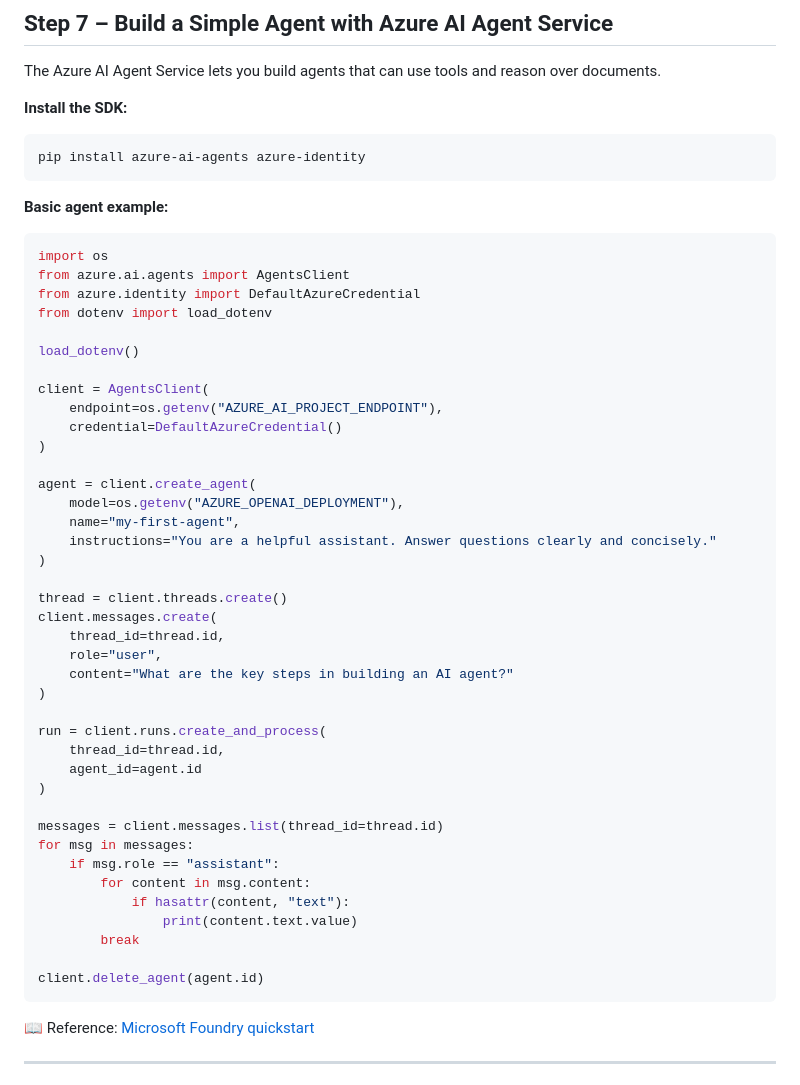
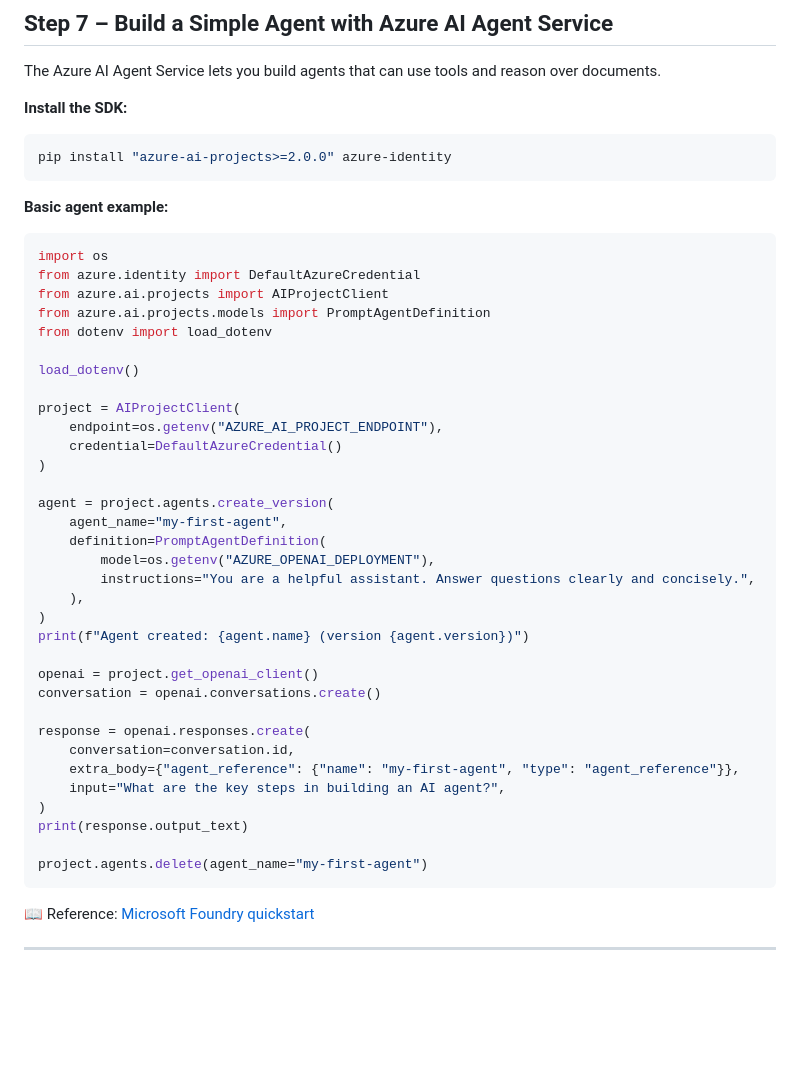
Before and after one commit to cknzraposo/msftnz, a Markdown page: docs/start-here/07-azure-ai-foundry.md, the part around the change. Rendered like a GitHub page; blank space fills up the shorter version.

Commit message:
docs(foundry): update Step 7 to azure-ai-projects 2.x prompt agent API
- Switch from azure-ai-agents AgentsClient to AIProjectClient 2.x
- Use create_version() + PromptAgentDefinition instead of create_agent()
- Use project.get_openai_client() + conversations/responses API
- Update pip install to azure-ai-projects>=2.0.0

Co-Authored-By: Claude Sonnet 4.6 <noreply@anthropic.com>

````diff
--- a/docs/start-here/07-azure-ai-foundry.md
+++ b/docs/start-here/07-azure-ai-foundry.md
@@ -146,50 +146,44 @@ The Azure AI Agent Service lets you build agents that can use tools and reason o
 
 **Install the SDK:**
 ```bash
-pip install azure-ai-agents azure-identity
+pip install "azure-ai-projects>=2.0.0" azure-identity
 ```
 
 **Basic agent example:**
 ```python
 import os
-from azure.ai.agents import AgentsClient
 from azure.identity import DefaultAzureCredential
+from azure.ai.projects import AIProjectClient
+from azure.ai.projects.models import PromptAgentDefinition
 from dotenv import load_dotenv
 
 load_dotenv()
 
-client = AgentsClient(
+project = AIProjectClient(
     endpoint=os.getenv("AZURE_AI_PROJECT_ENDPOINT"),
     credential=DefaultAzureCredential()
 )
 
-agent = client.create_agent(
-    model=os.getenv("AZURE_OPENAI_DEPLOYMENT"),
-    name="my-first-agent",
-    instructions="You are a helpful assistant. Answer questions clearly and concisely."
+agent = project.agents.create_version(
+    agent_name="my-first-agent",
+    definition=PromptAgentDefinition(
+        model=os.getenv("AZURE_OPENAI_DEPLOYMENT"),
+        instructions="You are a helpful assistant. Answer questions clearly and concisely.",
+    ),
 )
+print(f"Agent created: {agent.name} (version {agent.version})")
 
-thread = client.threads.create()
-client.messages.create(
-    thread_id=thread.id,
-    role="user",
-    content="What are the key steps in building an AI agent?"
+openai = project.get_openai_client()
+conversation = openai.conversations.create()
+
+response = openai.responses.create(
+    conversation=conversation.id,
+    extra_body={"agent_reference": {"name": "my-first-agent", "type": "agent_reference"}},
+    input="What are the key steps in building an AI agent?",
 )
+print(response.output_text)
 
-run = client.runs.create_and_process(
-    thread_id=thread.id,
-    agent_id=agent.id
-)
-
-messages = client.messages.list(thread_id=thread.id)
-for msg in messages:
-    if msg.role == "assistant":
-        for content in msg.content:
-            if hasattr(content, "text"):
-                print(content.text.value)
-        break
-
-client.delete_agent(agent.id)
+project.agents.delete(agent_name="my-first-agent")
 ```
 
 📖 Reference: [Microsoft Foundry quickstart](https://learn.microsoft.com/en-us/azure/foundry/quickstarts/get-started-code)
````
